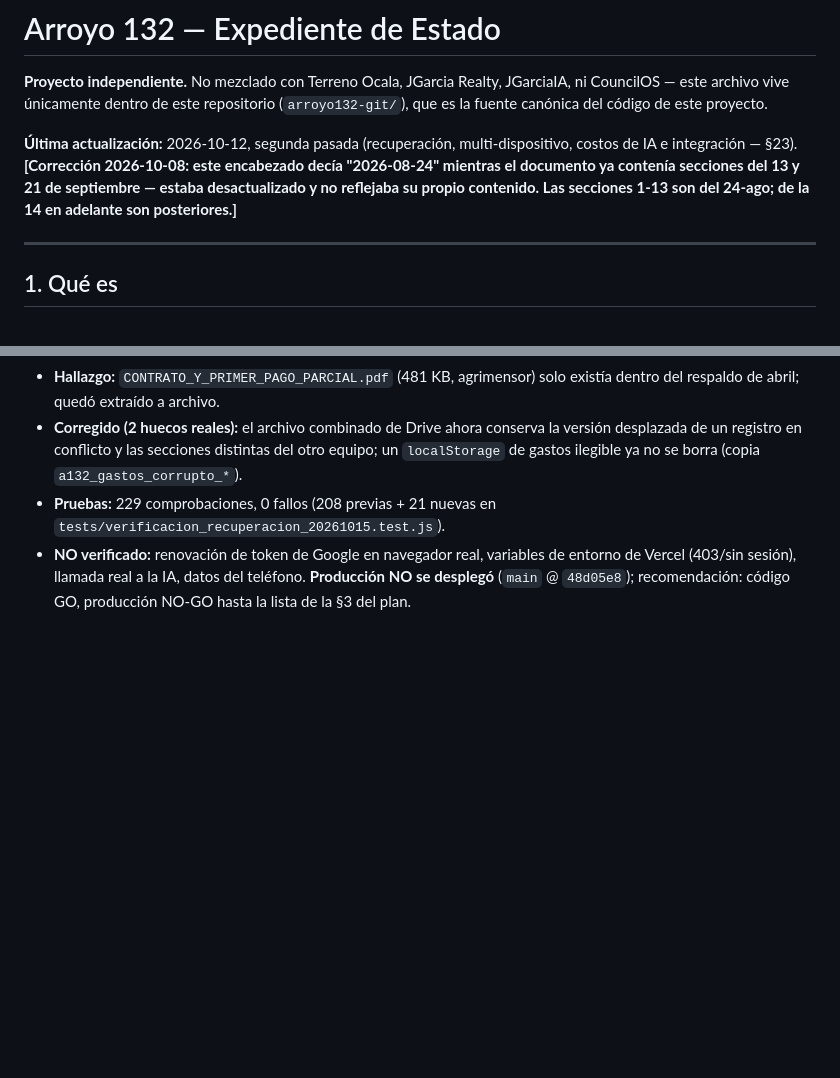
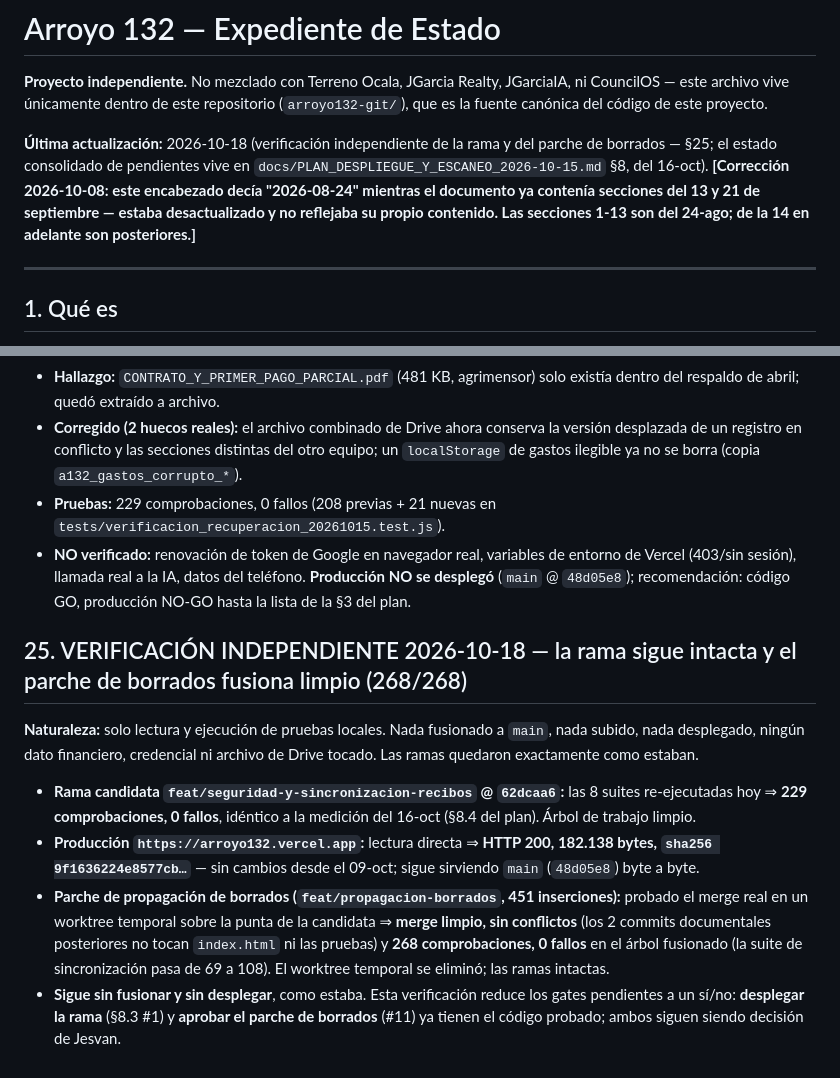
Before and after one commit to jgarciarealty-hub/arroyo132, a Markdown page: docs/ESTADO_ARROYO_132.md, 2 parts joined by grey strips. Drawn GitHub-style; blank space fills up the shorter version.

Commit message:
docs(arroyo132): verificar rama (229/0), produccion sin cambios y merge del parche de borrados (268/0)
Verificacion 2026-10-18, solo lectura y pruebas locales:
- rama feat/seguridad-y-sincronizacion-recibos @ 62dcaa6: 229/229, arbol limpio
- produccion arroyo132.vercel.app: 182.138 bytes, sha256 9f163622..., igual a main
- feat/propagacion-borrados fusiona limpio sobre la punta y el arbol fusionado pasa 268/268 (worktree temporal eliminado)
Nada fusionado, subido ni desplegado.

Co-Authored-By: Claude Code <noreply@anthropic.com>

```diff
--- a/docs/ESTADO_ARROYO_132.md
+++ b/docs/ESTADO_ARROYO_132.md
@@ -2,7 +2,7 @@
 
 **Proyecto independiente.** No mezclado con Terreno Ocala, JGarcia Realty, JGarciaIA, ni CouncilOS — este archivo vive únicamente dentro de este repositorio (`arroyo132-git/`), que es la fuente canónica del código de este proyecto.
 
-**Última actualización:** 2026-10-12, segunda pasada (recuperación, multi-dispositivo, costos de IA e integración — §23). **[Corrección 2026-10-08: este encabezado decía "2026-08-24" mientras el documento ya contenía secciones del 13 y 21 de septiembre — estaba desactualizado y no reflejaba su propio contenido. Las secciones 1-13 son del 24-ago; de la 14 en adelante son posteriores.]**
+**Última actualización:** 2026-10-18 (verificación independiente de la rama y del parche de borrados — §25; el estado consolidado de pendientes vive en `docs/PLAN_DESPLIEGUE_Y_ESCANEO_2026-10-15.md` §8, del 16-oct). **[Corrección 2026-10-08: este encabezado decía "2026-08-24" mientras el documento ya contenía secciones del 13 y 21 de septiembre — estaba desactualizado y no reflejaba su propio contenido. Las secciones 1-13 son del 24-ago; de la 14 en adelante son posteriores.]**
 
 ---
 
@@ -418,3 +418,12 @@ No se hizo merge ni deploy de ningún cambio de código. Rama `port/recuperar-re
 - **Corregido (2 huecos reales):** el archivo combinado de Drive ahora conserva la versión desplazada de un registro en conflicto y las secciones distintas del otro equipo; un `localStorage` de gastos ilegible ya no se borra (copia `a132_gastos_corrupto_*`).
 - **Pruebas:** 229 comprobaciones, 0 fallos (208 previas + 21 nuevas en `tests/verificacion_recuperacion_20261015.test.js`).
 - **NO verificado:** renovación de token de Google en navegador real, variables de entorno de Vercel (403/sin sesión), llamada real a la IA, datos del teléfono. **Producción NO se desplegó** (`main` @ `48d05e8`); recomendación: código GO, producción NO-GO hasta la lista de la §3 del plan.
+
+## 25. VERIFICACIÓN INDEPENDIENTE 2026-10-18 — la rama sigue intacta y el parche de borrados fusiona limpio (268/268)
+
+**Naturaleza:** solo lectura y ejecución de pruebas locales. Nada fusionado a `main`, nada subido, nada desplegado, ningún dato financiero, credencial ni archivo de Drive tocado. Las ramas quedaron exactamente como estaban.
+
+- **Rama candidata `feat/seguridad-y-sincronizacion-recibos` @ `62dcaa6`:** las 8 suites re-ejecutadas hoy ⇒ **229 comprobaciones, 0 fallos**, idéntico a la medición del 16-oct (§8.4 del plan). Árbol de trabajo limpio.
+- **Producción `https://arroyo132.vercel.app`:** lectura directa ⇒ **HTTP 200, 182.138 bytes, `sha256 9f1636224e8577cb…`** — sin cambios desde el 09-oct; sigue sirviendo `main` (`48d05e8`) byte a byte.
+- **Parche de propagación de borrados (`feat/propagacion-borrados`, 451 inserciones):** probado el merge real en un worktree temporal sobre la punta de la candidata ⇒ **merge limpio, sin conflictos** (los 2 commits documentales posteriores no tocan `index.html` ni las pruebas) y **268 comprobaciones, 0 fallos** en el árbol fusionado (la suite de sincronización pasa de 69 a 108). El worktree temporal se eliminó; las ramas intactas.
+- **Sigue sin fusionar y sin desplegar**, como estaba. Esta verificación reduce los gates pendientes a un sí/no: **desplegar la rama** (§8.3 #1) y **aprobar el parche de borrados** (#11) ya tienen el código probado; ambos siguen siendo decisión de Jesvan.
```
Also changed, not shown: docs/PLAN_DESPLIEGUE_Y_ESCANEO_2026-10-15.md (+1 -1 lines).
